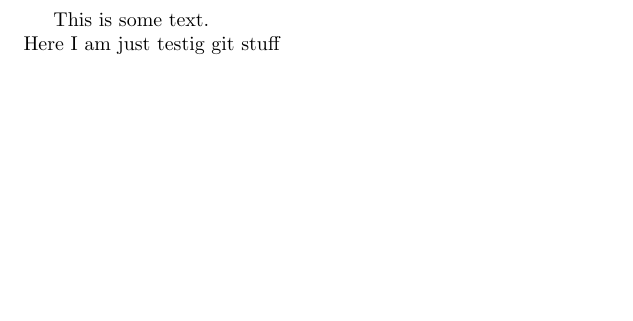
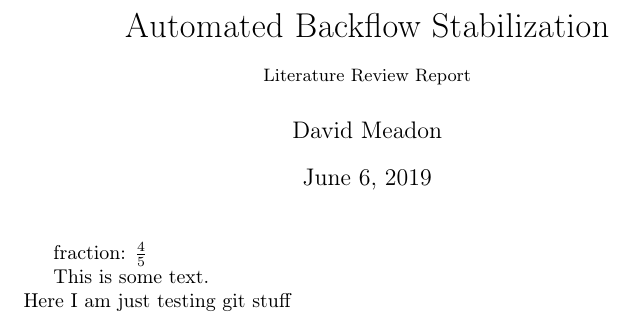
Before and after one commit to DavidMeadon/BachelorProject_Backflow, a LaTeX thesis (latex/Thesis/hello.tex, which reads latex/Thesis/preamble.tex): part of the page, cut at the place of the change, the shorter picture padded with empty space. Compiled offline with pdfLaTeX.

Commit message:
Added more LaTex stuff

```diff
--- a/latex/Thesis/hello.tex
+++ b/latex/Thesis/hello.tex
@@ -2,7 +2,15 @@
 \input{preamble.tex}
 
 
+\title{Automated Backflow Stabilization\\
+{\small Literature Review Report}}
+\author{David Meadon}
+\date{\today}
+
 \begin{document}
+\maketitle
+fraction: \mathm{\frac{4}{5}}
+
 This is some text.\\
-Here I am just testig git stuff
+Here I am just testing git stuff
 \end{document}
--- a/latex/Thesis/preamble.tex
+++ b/latex/Thesis/preamble.tex
@@ -1,21 +1,34 @@
+%% Useful packages
+
+%% Language and font encodings
+\usepackage[english]{babel}
 \usepackage[utf8]{inputenc}
+\usepackage[T1]{fontenc}
+\usepackage{amsfonts}
+
+%% Sets page size and margins
+% \usepackage[a4paper,top=3cm,bottom=2cm,left=3cm,right=3cm,marginparwidth=1.75cm]{geometry}
+
+%% Math
+\usepackage{amsmath} %
+\usepackage{amssymb}
+\usepackage{amsthm}
+\usepackage{mathtools}
+
+%% Graphics
+\usepackage{graphicx}
 \usepackage{xcolor}
+
+%% Format
+\usepackage[colorinlistoftodos]{todonotes}
+\usepackage[colorlinks=true, allcolors=blue]{hyperref}
+\usepackage{enumerate}
 \usepackage[backend=biber,style=ieee,url=true,doi=true,dashed=false,sorting=nyt]{biblatex}
 \addbibresource{citations.bib}
 \usepackage{comment}
 
-%% Useful packages
-\usepackage{amsmath}
-\usepackage{amssymb}
-\usepackage{amsthm}
-\usepackage{graphicx}
-\usepackage[colorinlistoftodos]{todonotes}
-\usepackage[colorlinks=true, allcolors=blue]{hyperref}
-\usepackage{enumerate}
-\usepackage{xcolor}
-\usepackage{mathtools}
 
-%% For Abs and Norm%%%%%%%%%%%%%%%%%%%%
+%%%%%%--FOR ABS AND NORM--%%%%%%
 \DeclarePairedDelimiter\abs{\lvert}{\rvert}
 \DeclarePairedDelimiter\norm{\lVert}{\rVert}
 
@@ -26,6 +39,73 @@
 \let\oldnorm\norm
 \def\norm{\@ifstar{\oldnorm}{\oldnorm*}}
 \makeatother
-%%%%%%%%%%%%%%%%%%%%%%
+%%%%%%%%%%%%%%%%%%%%%%%%%%%%%%%%%
 
+%%%%%%--MINI MATH MODE--%%%%%%
 \newcommand{\mathm}[1]{\(#1\)}
+%%%%%%%%%%%%%%%%%%%%%%%%%%%%%%
+
+%%%%%%%%%%%%%%%%%%%%%%%%--This is for simpler integrals--%%%%%%%%%%%%%%%%%%%%%%%
+\usepackage{xparse}
+
+\newcommand\dd{\mathrm{d}}
+
+\ExplSyntaxOn
+\NewDocumentCommand \Int { s o m o }
+  {%
+    \IfNoValueTF{ #2 }
+      { \int }
+      {
+        \fiziks_int:nn { #1 } { #2 }
+      }
+    #3
+    \IfNoValueF { #4 } { \fiziks_int_dx:n { #4 } }
+  }
+
+\seq_new:N \l__fiziks_int_args_seq
+\tl_new:N \l__fiziks_int_ast_tl
+
+\cs_new_protected:Npn \fiziks_int:nn #1 #2
+  {
+    \seq_set_split:Nnn \l__fiziks_int_args_seq { ; } { #2 }
+    \seq_map_inline:Nn \l__fiziks_int_args_seq
+      {
+        \tl_if_in:nnTF { ##1 } { * }
+          {% * case
+            \tl_set:Nn \l__fiziks_int_ast_tl { ##1 }
+            \tl_remove_once:Nn \l__fiziks_int_ast_tl { * }
+            \fiziks_int_inner:NnV \oint { #1 } \l__fiziks_int_ast_tl
+          }
+          {% no * case
+            \fiziks_int_inner:Nnn \int { #1 } { ##1 }
+          }
+      }
+  }
+\cs_new_protected:Npn \fiziks_int_inner:Nnn #1 #2 #3
+  {
+    #1
+    \tl_if_blank:nF { #3 }
+      {
+        \IfBooleanT { #2 } { \limits }
+        \fiziks_int_inner_inner:Nx \sb { \clist_item:nn { #3 } { 1 } }
+        \fiziks_int_inner_inner:Nx \sp { \clist_item:nn { #3 } { 2 } }
+      }
+  }
+\cs_generate_variant:Nn \fiziks_int_inner:Nnn { NnV }
+\cs_new:Npn \fiziks_int_inner_inner:Nn #1 #2
+  {
+    \tl_if_blank:nF { #2 } { #1 { #2 } }
+  }
+\cs_generate_variant:Nn \fiziks_int_inner_inner:Nn { Nx }
+
+\cs_new_protected:Npn \fiziks_int_dx:n #1
+  {
+    \seq_set_split:Nnn \l__fiziks_int_args_seq { ; } { #1 }
+    \seq_map_inline:Nn \l__fiziks_int_args_seq
+      {
+        \,\dd##1
+      }
+  }
+\ExplSyntaxOff
+%%      Can be used as \Int[0,T;0,a]{f^2}[t;x]
+%%%%%%%%%%%%%%%%%%%%%%%%%%%%%%%%%%%%%%%%%%%%%%%%%%%%%%%%%%%%%%%%%%%%%%%%%%%%%%%%
```
Also changed, not shown: latex/Presentation/main.tex (added, +1 -0 lines), latex/Thesis/citations.bib (added), latex/Thesis/hello.pdf, 6 other files.
